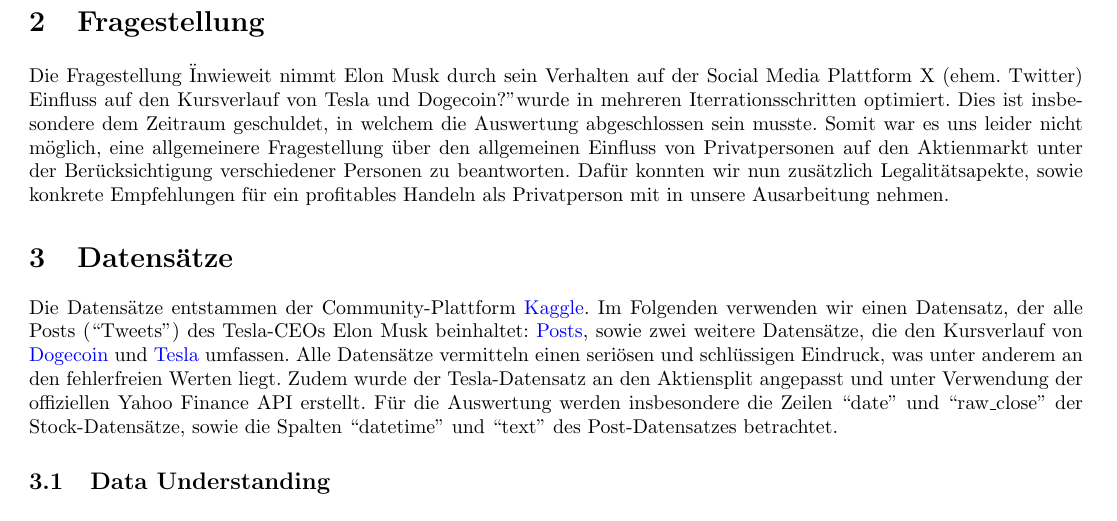
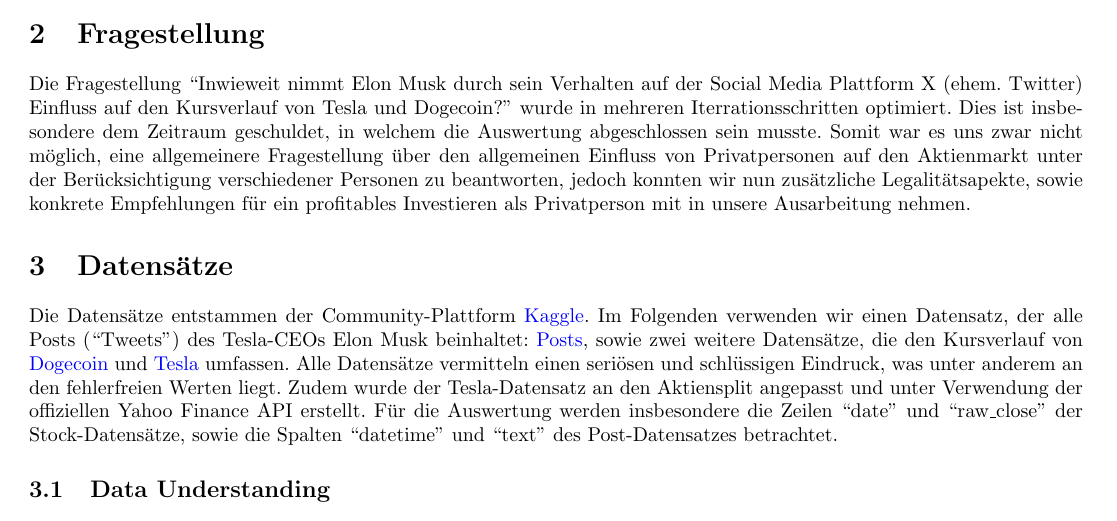
Before and after one commit to alphaname007/BigDataBandits, a LaTeX document (Abstract/Abstract.tex): part of page 3 of 9 before the commit and part of page 2 of 9 after it, cut so that both start at the same text. The pictures show the PDF file Abstract/Abstract.pdf that the author committed with the source.

Commit message:
updated Abstract

```diff
--- a/Abstract/Abstract.tex
+++ b/Abstract/Abstract.tex
@@ -36,13 +37,11 @@ Unter dem Aspekt, dass Elon Musk wohl zu den populärsten, einflussreichsten und
 Im folgenden Abstract findet eine Beantwortung und Beurteilung der Fragestellung im Ramen der gestellten Aufgabe statt.
 Dafür analysieren wir unsere entsprechenden Datensätze mit einem für die Aufgabe geschriebenen Python Script.
 Dieses kann aufgrund seiner hohen Modularität auch in der Zukunft zur Beantwortung ähnlicher Fragestellungen verwendet werden kann.
-\newpage
 
 \section{Fragestellung}
-Die Fragestellung "Inwieweit nimmt Elon Musk durch sein Verhalten auf der Social Media Plattform X (ehem. Twitter) Einfluss auf den Kursverlauf von Tesla und Dogecoin?" wurde in mehreren Iterrationsschritten optimiert.
+Die Fragestellung ``Inwieweit nimmt Elon Musk durch sein Verhalten auf der Social Media Plattform X (ehem. Twitter) Einfluss auf den Kursverlauf von Tesla und Dogecoin?'' wurde in mehreren Iterrationsschritten optimiert.
 Dies ist insbesondere dem Zeitraum geschuldet, in welchem die Auswertung abgeschlossen sein musste.
-Somit war es uns leider nicht möglich, eine allgemeinere Fragestellung über den allgemeinen Einfluss von Privatpersonen auf den Aktienmarkt unter der Berücksichtigung verschiedener Personen zu beantworten.
-Dafür konnten wir nun zusätzlich Legalitätsapekte, sowie konkrete Empfehlungen für ein profitables Handeln als Privatperson mit in unsere Ausarbeitung nehmen.
+Somit war es uns zwar nicht möglich, eine allgemeinere Fragestellung über den allgemeinen Einfluss von Privatpersonen auf den Aktienmarkt unter der Berücksichtigung verschiedener Personen zu beantworten, jedoch konnten wir nun zusätzliche Legalitätsapekte, sowie konkrete Empfehlungen für ein profitables Investieren als Privatperson mit in unsere Ausarbeitung nehmen.
 
 
 
```
Also changed, not shown: Abstract/Abstract.pdf, Abstract/Abstract.tex (1 more changed lines).
